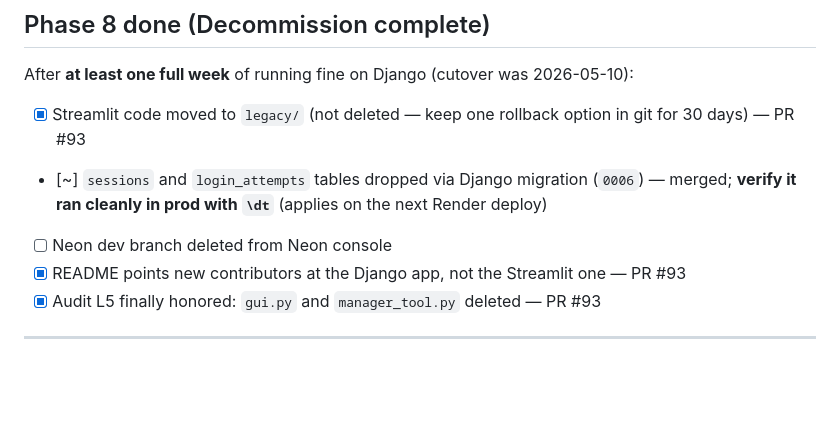
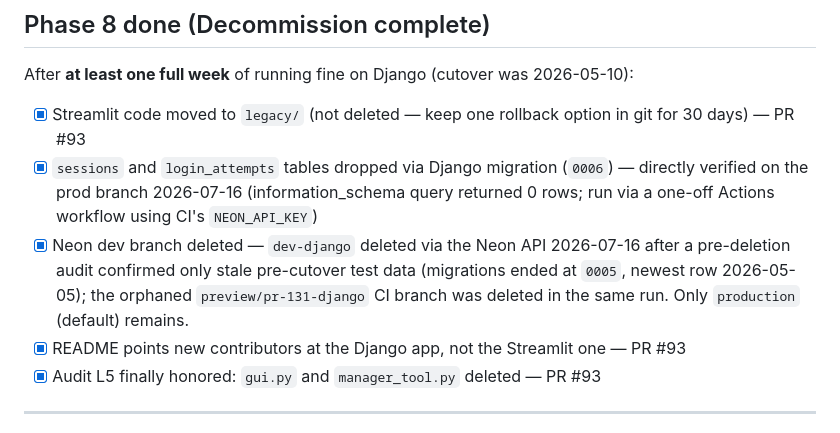
Before and after one commit to toddaerickson/manager-tool, a Markdown page: PHASE_GATES.md, the part around the change. Drawn GitHub-style; blank space fills up the shorter version.

```diff
--- a/PHASE_GATES.md
+++ b/PHASE_GATES.md
@@ -86,8 +86,8 @@ The riskiest moment in the entire plan. **All five required:**
 
 After **at least one full week** of running fine on Django (cutover was 2026-05-10):
 - [x] Streamlit code moved to `legacy/` (not deleted — keep one rollback option in git for 30 days) — PR #93
-- [~] `sessions` and `login_attempts` tables dropped via Django migration (`0006`) — merged; **verify it ran cleanly in prod with `\dt`** (applies on the next Render deploy)
-- [ ] Neon dev branch deleted from Neon console
+- [x] `sessions` and `login_attempts` tables dropped via Django migration (`0006`) — directly verified on the prod branch 2026-07-16 (information_schema query returned 0 rows; run via a one-off Actions workflow using CI's `NEON_API_KEY`)
+- [x] Neon dev branch deleted — `dev-django` deleted via the Neon API 2026-07-16 after a pre-deletion audit confirmed only stale pre-cutover test data (migrations ended at `0005`, newest row 2026-05-05); the orphaned `preview/pr-131-django` CI branch was deleted in the same run. Only `production` (default) remains.
 - [x] README points new contributors at the Django app, not the Streamlit one — PR #93
 - [x] Audit L5 finally honored: `gui.py` and `manager_tool.py` deleted — PR #93
 
```
Also changed, not shown: MIGRATION_STATUS.md (+6 -6 lines).
